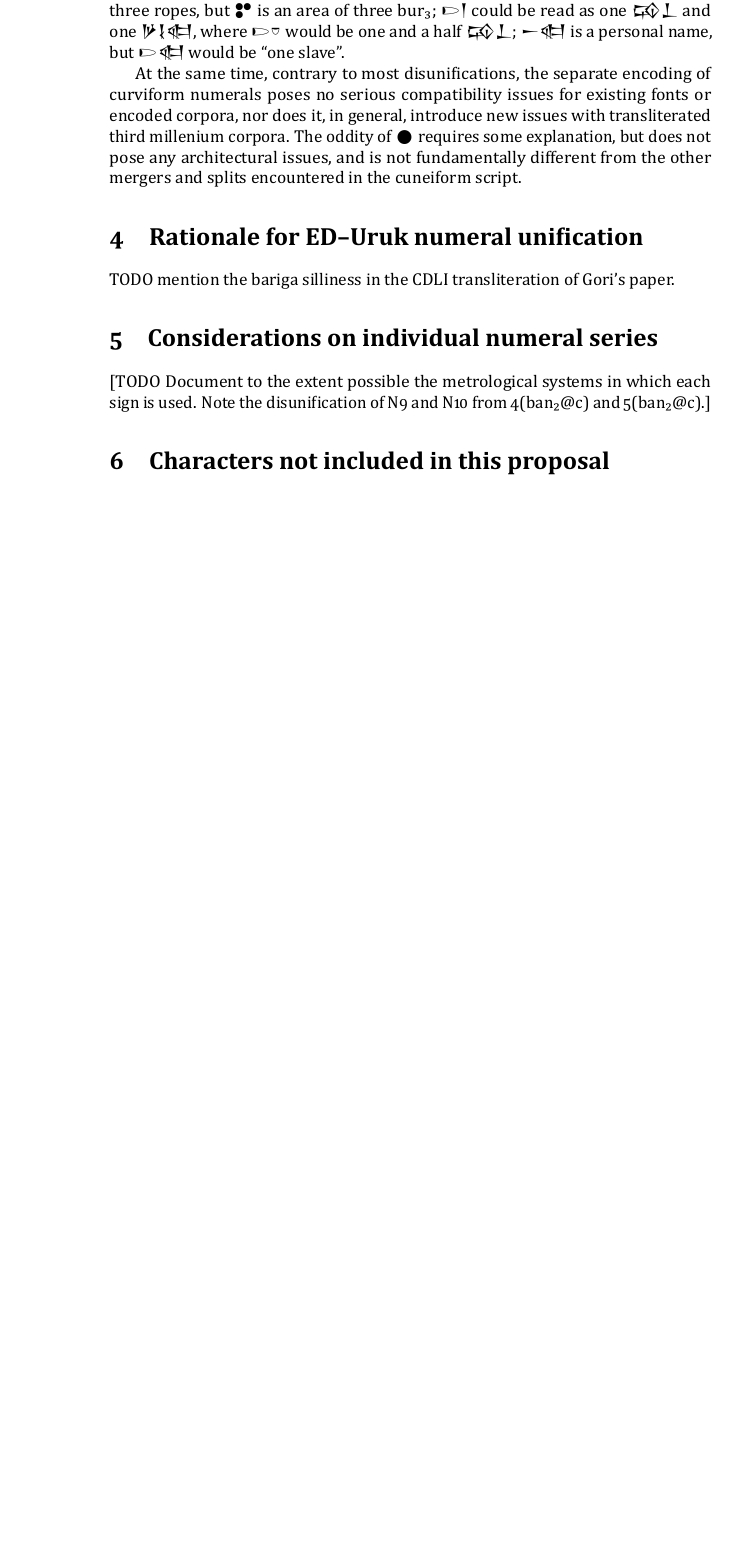
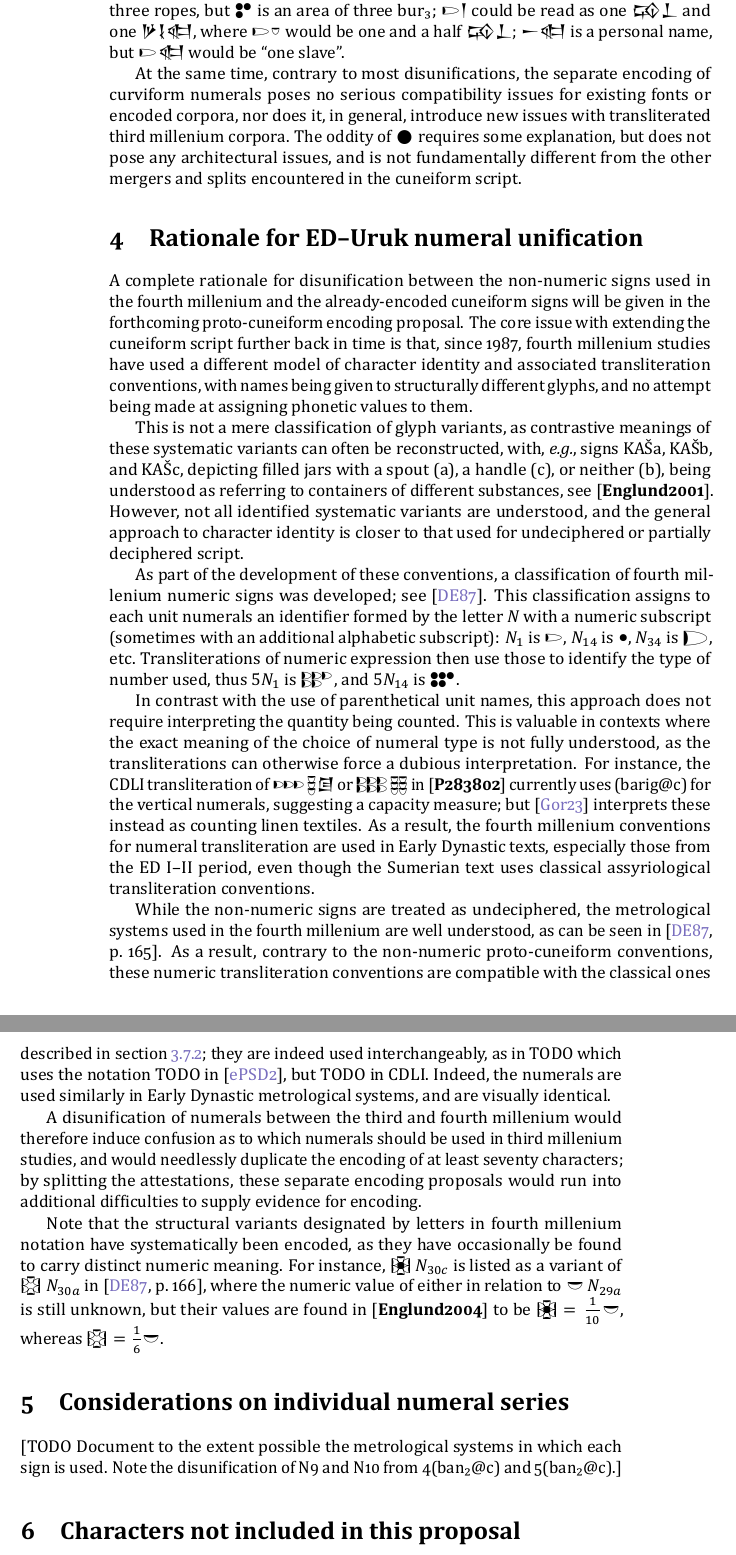
Before and after one commit to eggrobin/archaic-numerals, a LaTeX document (archaic-numerals.tex): part of page 18 of 25 before the commit and two parts of pages 18 and 19 of 26 after it, the two joined at a grey line, cut so that both start at the same text, the shorter picture padded with empty space. The pictures show the PDF file archaic-numerals.pdf that the author committed with the source.

Commit message:
Section 4

```diff
--- a/archaic-numerals.tex
+++ b/archaic-numerals.tex
@@ -1297,8 +1300,67 @@ encountered in the cuneiform script.
 
 \section{Rationale for ED–Uruk numeral unification}
 \label{unificationRationale}
-TODO mention the bariga silliness in the CDLI transliteration of Gori's paper.
+A complete rationale for disunification between the non-numeric signs used
+in the fourth millenium and the already-encoded cuneiform signs will
+be given in the forthcoming proto-cuneiform encoding proposal.
+The core issue with extending the cuneiform script further back in time
+is that, since 1987, fourth millenium studies have used a different model
+of character identity and associated transliteration conventions,
+with names being given to structurally different glyphs, and no attempt being made
+at assigning phonetic values to them.
 
+This is not a mere classification of glyph variants, as contrastive meanings
+of these systematic variants can often be reconstructed,
+with, \exempligratia, signs KAŠ\textsubscript{a}, KAŠ\textsubscript{b}, and
+KAŠ\textsubscript{c}, depicting filled jars with a spout (a), a handle (c),
+or neither (b), being understood as referring to containers of different substances,
+see \cite[34\psq]{Englund2001}.
+However, not all identified systematic variants are understood, and the general
+approach to character identity is closer to that used for undeciphered or
+partially deciphered script.
+
+As part of the development of these conventions,
+a classification of fourth millenium numeric signs was developed; see \cite{DamerowEnglund1987}.
+This classification assigns to each unit numerals an identifier formed by the letter $N$ with a numeric subscript
+(sometimes with an additional alphabetic subscript):
+$N_1$ is \oneAšC, $N_{14}$ is \oneUC, $N_{34}$ is \oneŊešTwoC, etc.
+Transliterations of numeric expression then use those to identify the type of number used,
+thus $5N_1$ is \fiveAšC, and $5N_{14}$ is \fiveUC.
+
+In contrast with the use of parenthetical unit names,
+this approach does not require interpreting the quantity being counted.
+This is valuable in contexts where the exact meaning of the choice of numeral type
+is not fully understood, as the transliterations can otherwise force a dubious interpretation.
+For instance, the CDLI transliteration of \threeAšC\threeDišC{\xsuxfont 𒌆}  or \sixAšC\sixDišC{} in
+\cite[\reverse~1, 6;2, 2]{P283802} currently uses (barig@c) for the vertical numerals,
+suggesting a capacity measure; but \cite{Gori2023} interprets these instead
+as counting linen textiles.
+As a result, the fourth millenium conventions for numeral transliteration
+are used in Early Dynastic texts, especially those from the ED I--II period,
+even though the Sumerian text uses classical assyriological transliteration conventions.
+
+While the non-numeric signs are treated as undeciphered,
+the metrological systems used in the fourth millenium are well understood,
+as can be seen in \cite[165]{DamerowEnglund1987}.
+As a result, contrary to the non-numeric proto-cuneiform conventions,
+these numeric transliteration conventions are compatible with the classical ones described in
+section~\ref{transliteration}; they are indeed used interchangeably, as in TODO which uses the notation
+TODO in \cite{ePSD2}, but TODO in CDLI.
+Indeed, the numerals are used similarly in Early Dynastic metrological systems,
+and are visually identical.
+
+A disunification of numerals between the third and fourth millenium would
+therefore induce confusion as to which numerals should be used in third millenium
+studies, and would needlessly duplicate the encoding of at least seventy characters;
+by splitting the attestations, these separate encoding proposals would run into additional
+difficulties to supply evidence for encoding.
+
+Note that the structural variants designated by letters in fourth millenium notation have systematically
+been encoded, as they have occasionally be found to carry distinct numeric meaning.
+For instance, \oneNThirtyC{} $N_{30c}$ is listed as a variant of \oneNThirtyA{} $N_{30a}$ in
+\cite[166]{DamerowEnglund1987}, where the numeric value of either in relation to \oneNTwentyNineA{} $N_{29a}$  is still unknown,
+but their values are found in \cite[33]{Englund2004} to be $\text{\oneNThirtyC}=\frac{1}{10}\text{\oneNTwentyNineA}$, whereas
+$\text{\oneNThirtyA}=\frac{1}{6}\text{\oneNTwentyNineA}$.
 \section{Considerations on individual numeral series}
 [TODO Document to the extent possible the metrological systems in which each sign is used.
 Note the disunification of N9 and N10 from 4(ban₂@c) and 5(ban₂@c).]
```
Also changed, not shown: Archaic-Cuneiform-Numerals.ttf, archaic-numerals.pdf, archaic-numerals.tex (10 more changed lines).
